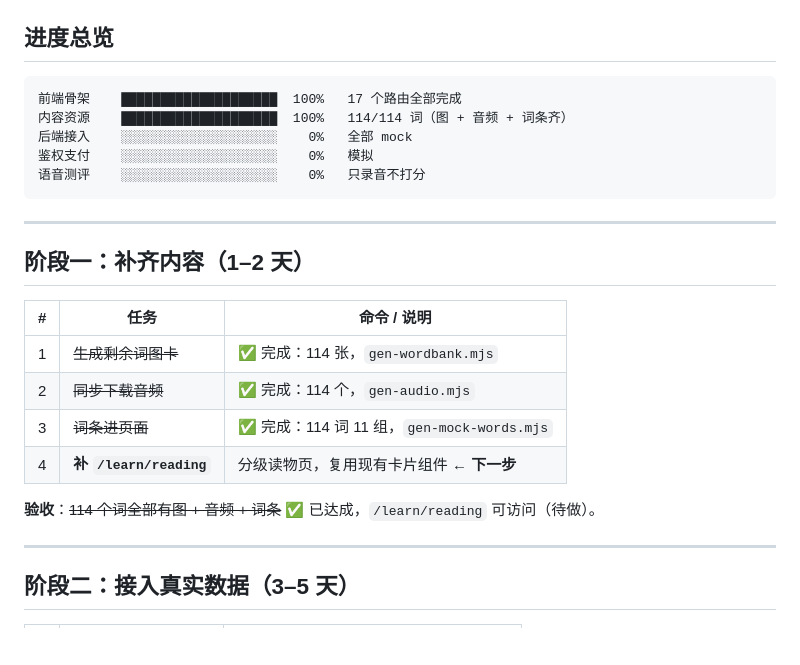
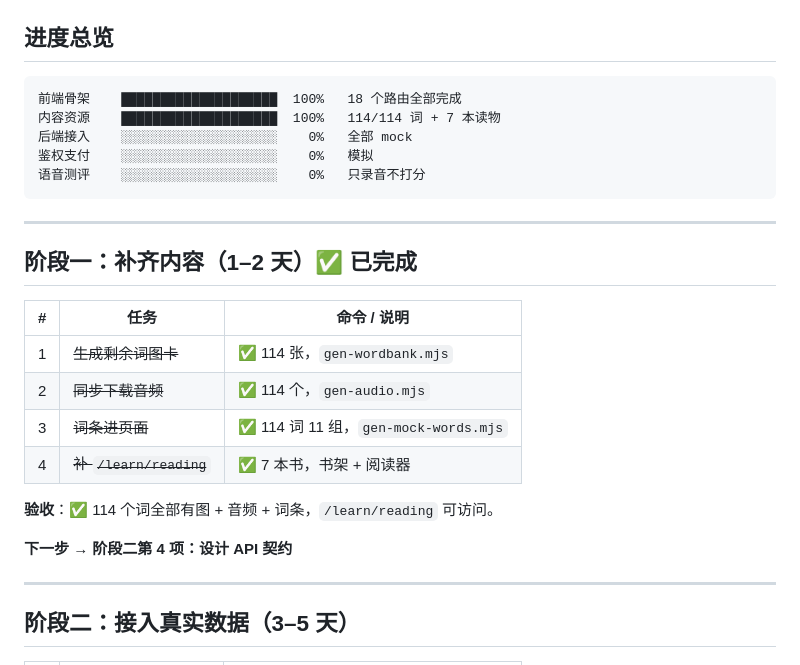
Before and after one commit to 2536754324sjc-creator/AotuEnglish, a Markdown page: PLAN.md, the part around the change. GitHub-like rendering; blank space fills up the shorter version.

Commit message:
docs: 阶段一完成，18 路由，下一步 API 契约

````diff
--- a/PLAN.md
+++ b/PLAN.md
@@ -15,8 +15,8 @@
 ## 进度总览
 
 ```
-前端骨架    ████████████████████  100%   17 个路由全部完成
-内容资源    ████████████████████  100%   114/114 词（图 + 音频 + 词条齐）
+前端骨架    ████████████████████  100%   18 个路由全部完成
+内容资源    ████████████████████  100%   114/114 词 + 7 本读物
 后端接入    ░░░░░░░░░░░░░░░░░░░░    0%   全部 mock
 鉴权支付    ░░░░░░░░░░░░░░░░░░░░    0%   模拟
 语音测评    ░░░░░░░░░░░░░░░░░░░░    0%   只录音不打分
@@ -24,16 +24,18 @@
 
 ---
 
-## 阶段一：补齐内容（1–2 天）
+## 阶段一：补齐内容（1–2 天）✅ 已完成
 
 | # | 任务 | 命令 / 说明 |
 | --- | --- | --- |
-| 1 | ~~生成剩余词图卡~~ | ✅ 完成：114 张，`gen-wordbank.mjs` |
-| 2 | ~~同步下载音频~~ | ✅ 完成：114 个，`gen-audio.mjs` |
-| 3 | ~~词条进页面~~ | ✅ 完成：114 词 11 组，`gen-mock-words.mjs` |
-| 4 | **补 `/learn/reading`** | 分级读物页，复用现有卡片组件 ← **下一步** |
+| 1 | ~~生成剩余词图卡~~ | ✅ 114 张，`gen-wordbank.mjs` |
+| 2 | ~~同步下载音频~~ | ✅ 114 个，`gen-audio.mjs` |
+| 3 | ~~词条进页面~~ | ✅ 114 词 11 组，`gen-mock-words.mjs` |
+| 4 | ~~补 `/learn/reading`~~ | ✅ 7 本书，书架 + 阅读器 |
 
-**验收**：~~114 个词全部有图 + 音频 + 词条~~ ✅ 已达成，`/learn/reading` 可访问（待做）。
+**验收**：✅ 114 个词全部有图 + 音频 + 词条，`/learn/reading` 可访问。
+
+**下一步 → 阶段二第 4 项：设计 API 契约**
 
 ---
 
````
Also changed, not shown: HANDOFF.md (+6 -4 lines).
